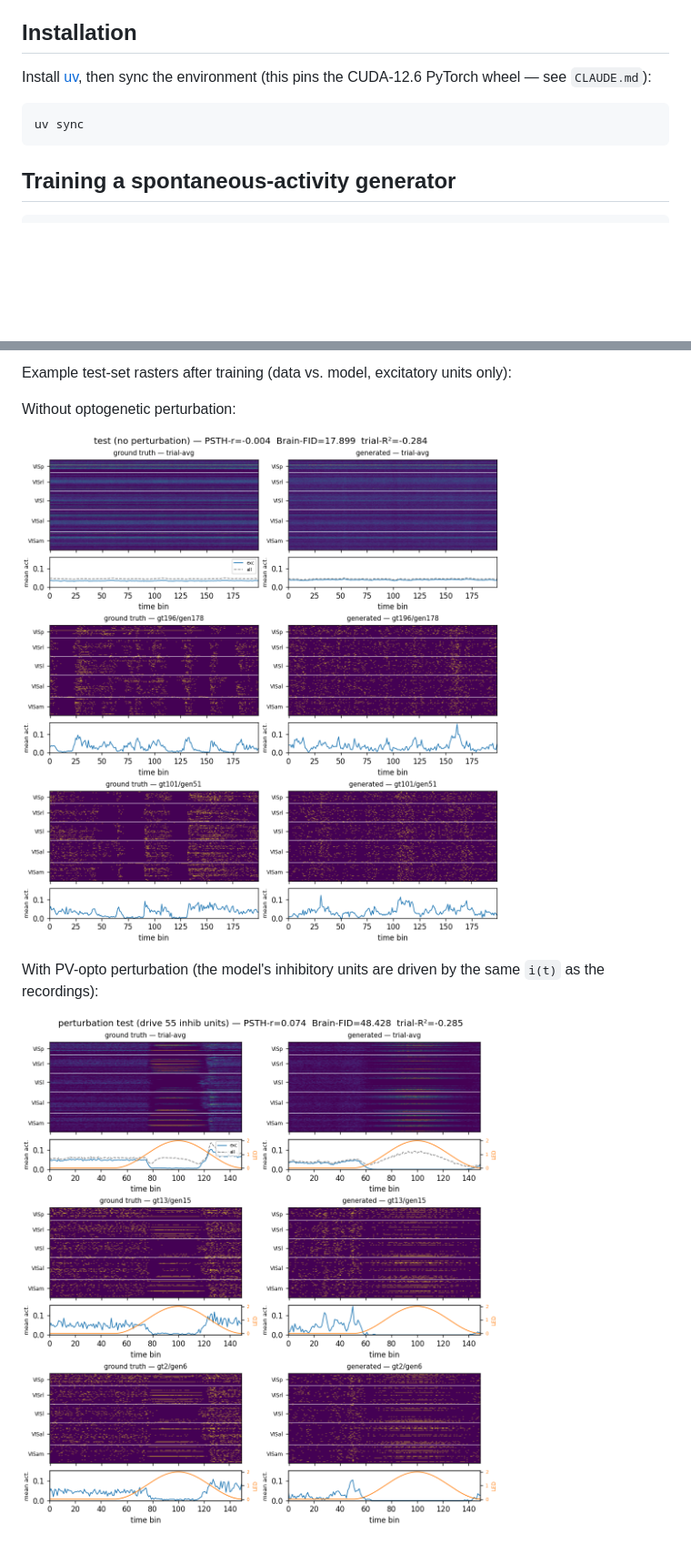
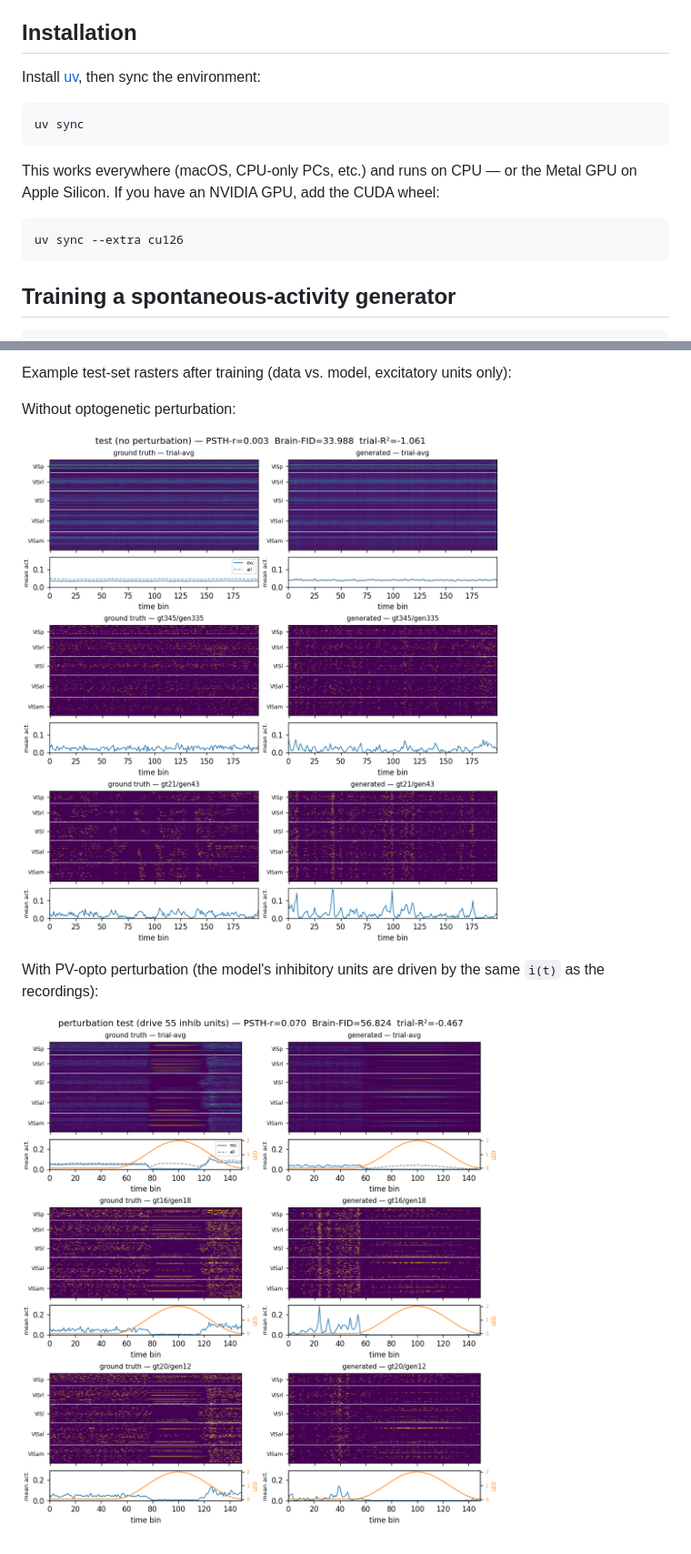
Before and after one commit to DuncDennis/perturbation_testing_tutorial, a Markdown page: README.md, 2 parts joined by grey strips. Shown: that part at 91% size. Rendered like a GitHub page; pictures changed too: figures/perturbation_rasters.png, figures/test_rasters.png; blank space fills up the shorter version.

Commit message:
sync

````diff
--- a/README.md
+++ b/README.md
@@ -12,11 +12,17 @@ With use session 829720705 (Pvalb-Cre × Ai32, functional_connectivity*) which i
 
 ## Installation
 
-Install [uv](https://docs.astral.sh/uv/), then sync the environment (this pins
-the CUDA-12.6 PyTorch wheel — see `CLAUDE.md`):
+Install [uv](https://docs.astral.sh/uv/), then sync the environment:
 
 ```bash
 uv sync
+```
+
+This works everywhere (macOS, CPU-only PCs, etc.) and runs on CPU — or the
+Metal GPU on Apple Silicon. If you have an NVIDIA GPU, add the CUDA wheel:
+
+```bash
+uv sync --extra cu126
 ```
 
 ## Training a spontaneous-activity generator
````
Also changed, not shown: 2 other files.
